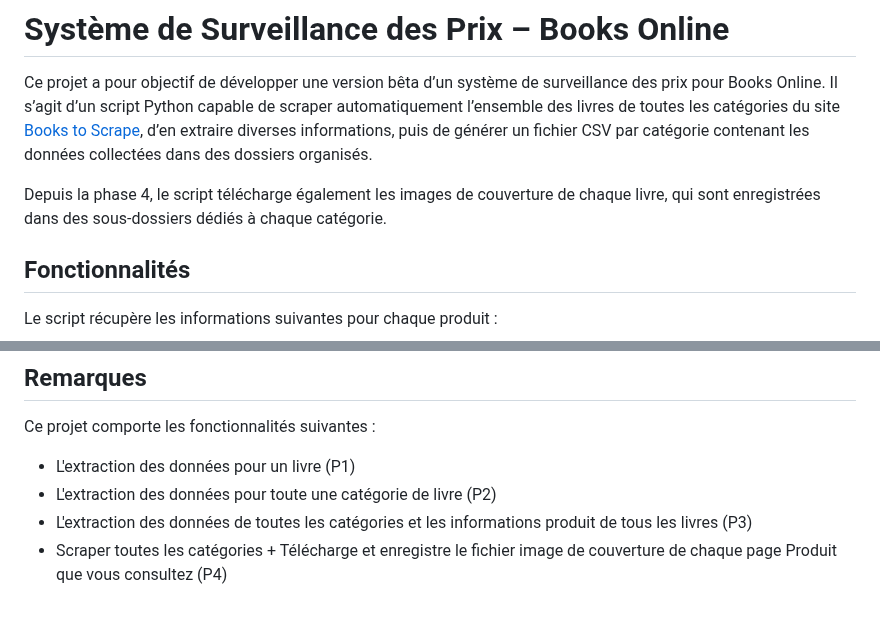
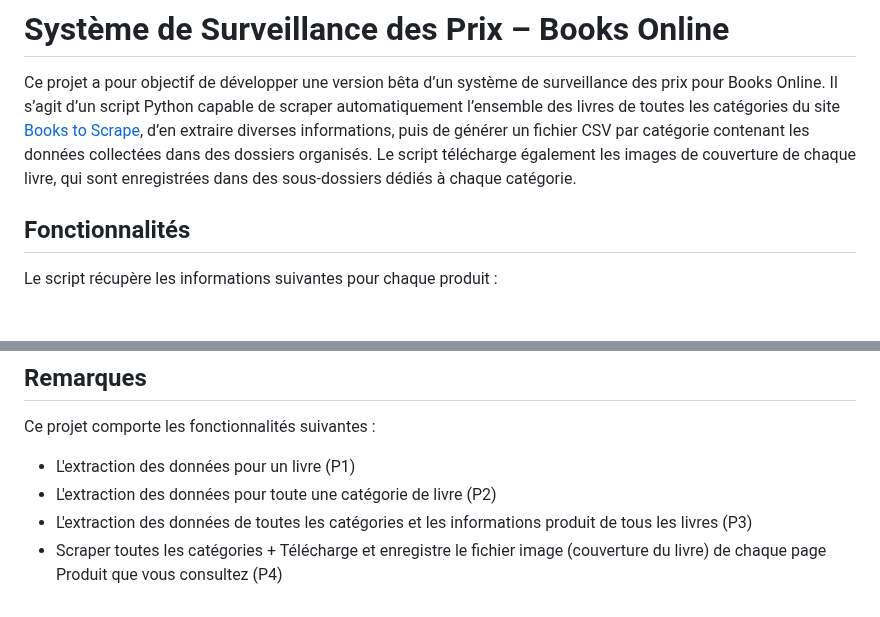
Before and after one commit to NZT48DEV/Projet_2_OC_v2, a Markdown page: README.md, 2 parts joined by grey strips. Drawn GitHub-style; blank space fills up the shorter version.

Commit message:
Modification du README.md

```diff
--- a/README.md
+++ b/README.md
@@ -1,8 +1,7 @@
 # Système de Surveillance des Prix – Books Online
 
 Ce projet a pour objectif de développer une version bêta d’un système de surveillance des prix pour Books Online. Il s’agit d’un script Python capable de scraper automatiquement l’ensemble des livres de toutes les catégories du site [Books to Scrape](http://books.toscrape.com/), d’en extraire diverses informations, puis de générer un fichier CSV par catégorie contenant les données collectées dans des dossiers organisés.
-
-Depuis la phase 4, le script télécharge également les images de couverture de chaque livre, qui sont enregistrées dans des sous-dossiers dédiés à chaque catégorie.
+Le script télécharge également les images de couverture de chaque livre, qui sont enregistrées dans des sous-dossiers dédiés à chaque catégorie.
 
 
 ## Fonctionnalités
@@ -128,4 +127,4 @@ Ce projet comporte les fonctionnalités suivantes :
 - L'extraction des données pour un livre (P1)
 - L'extraction des données pour toute une catégorie de livre (P2)
 - L'extraction des données de toutes les catégories et les informations produit de tous les livres (P3)
-- Scraper toutes les catégories + Télécharge et enregistre le fichier image de couverture de chaque page Produit que vous consultez (P4)
+- Scraper toutes les catégories + Télécharge et enregistre le fichier image (couverture du livre) de chaque page Produit que vous consultez (P4)
```
